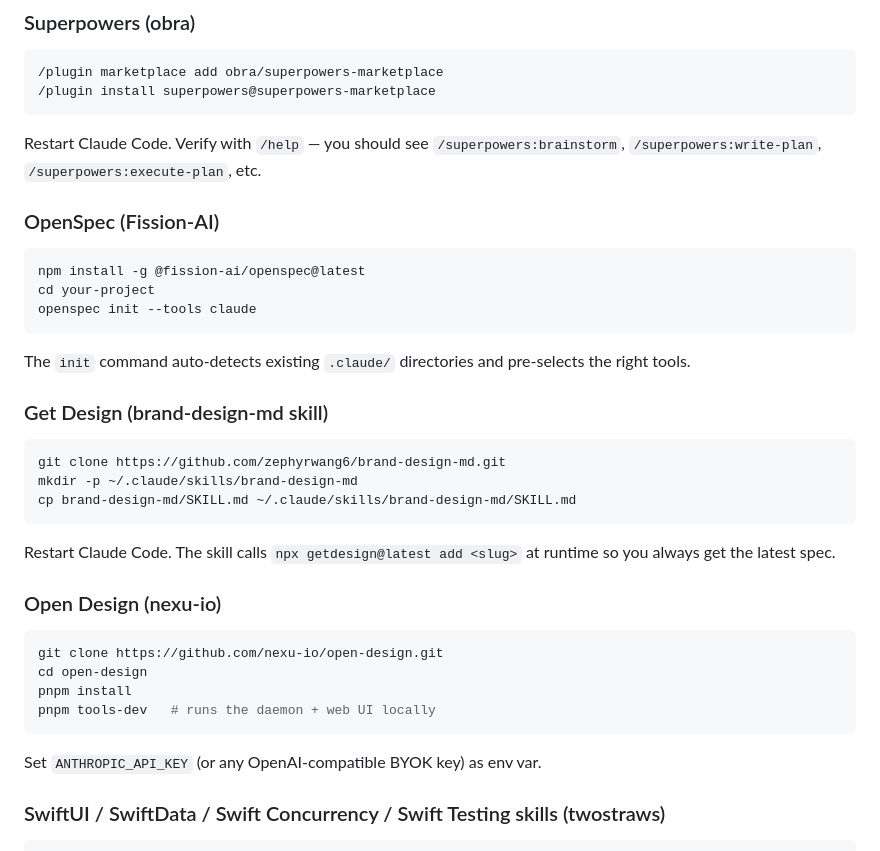
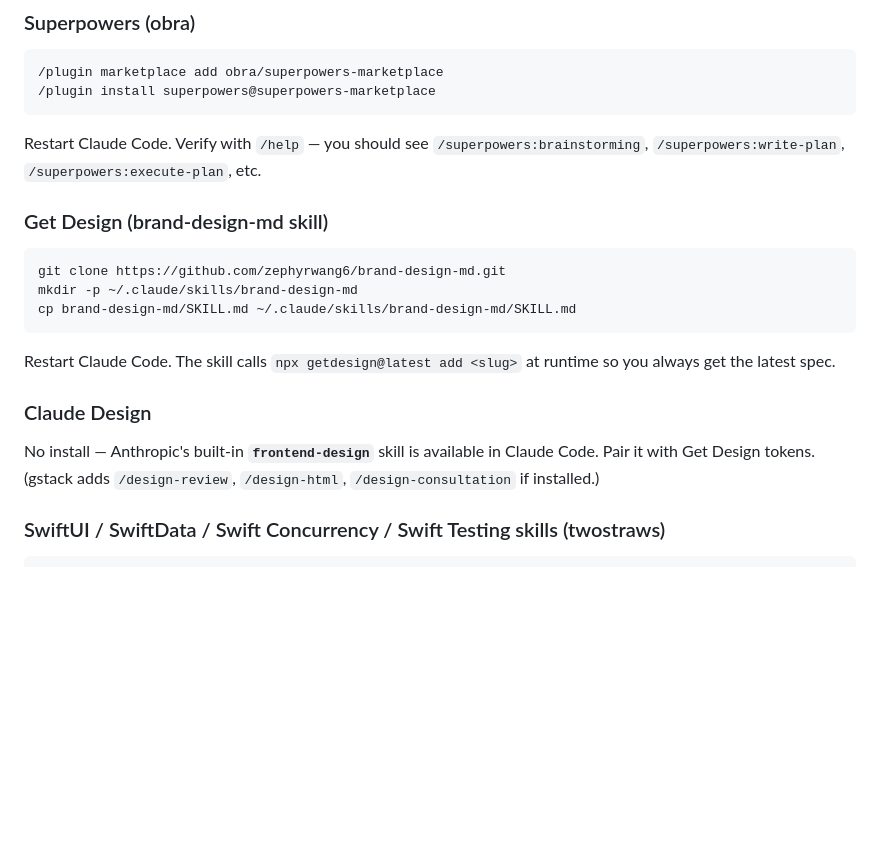
Before and after one commit to makafeli/agentic-code-stack, a Markdown page: INSTALL.md, the part around one of its changes. Rendered like a GitHub page; blank space fills up the shorter version.

````diff
--- a/INSTALL.md
+++ b/INSTALL.md
@@ -20,15 +22,7 @@ npx skills add mattpocock/skills --skill write-a-skill
 /plugin marketplace add obra/superpowers-marketplace
 /plugin install superpowers@superpowers-marketplace
 ```
-Restart Claude Code. Verify with `/help` — you should see `/superpowers:brainstorm`, `/superpowers:write-plan`, `/superpowers:execute-plan`, etc.
-
-### OpenSpec (Fission-AI)
-```bash
-npm install -g @fission-ai/openspec@latest
-cd your-project
-openspec init --tools claude
-```
-The `init` command auto-detects existing `.claude/` directories and pre-selects the right tools.
+Restart Claude Code. Verify with `/help` — you should see `/superpowers:brainstorming`, `/superpowers:write-plan`, `/superpowers:execute-plan`, etc.
 
 ### Get Design (brand-design-md skill)
 ```bash
@@ -38,14 +32,9 @@ cp brand-design-md/SKILL.md ~/.claude/skills/brand-design-md/SKILL.md
 ```
 Restart Claude Code. The skill calls `npx getdesign@latest add <slug>` at runtime so you always get the latest spec.
 
-### Open Design (nexu-io)
-```bash
-git clone https://github.com/nexu-io/open-design.git
-cd open-design
-pnpm install
-pnpm tools-dev   # runs the daemon + web UI locally
-```
-Set `ANTHROPIC_API_KEY` (or any OpenAI-compatible BYOK key) as env var.
+### Claude Design
+
+No install — Anthropic's built-in **`frontend-design`** skill is available in Claude Code. Pair it with Get Design tokens. (gstack adds `/design-review`, `/design-html`, `/design-consultation` if installed.)
 
 ### SwiftUI / SwiftData / Swift Concurrency / Swift Testing skills (twostraws)
 ```bash
````
Also changed, not shown: other parts of INSTALL.md (+20 -9 lines).
